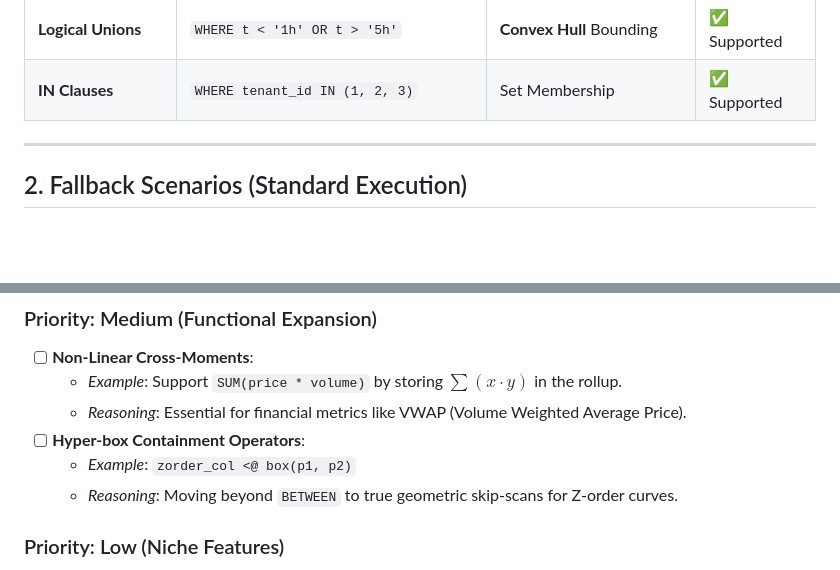
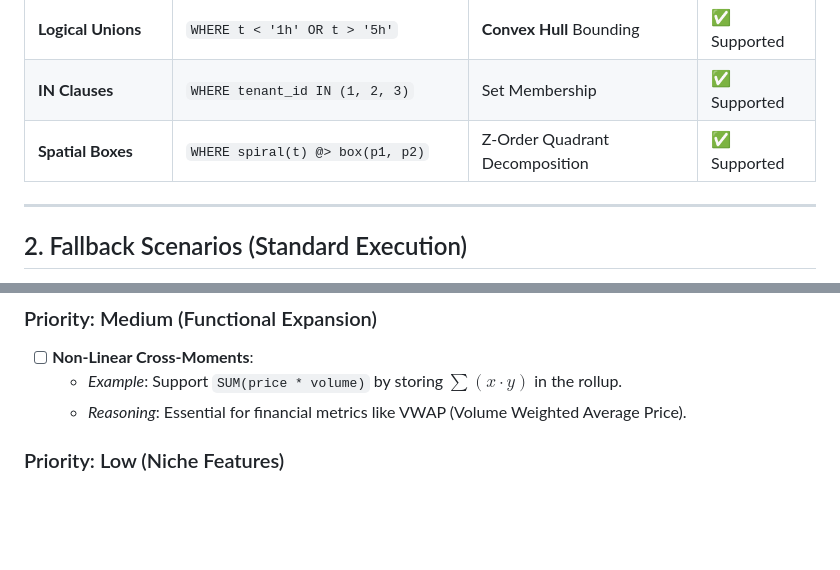
Before and after one commit to jonatas/spiral, a Markdown page: docs/QUERY_ACCELERATION.md, 2 parts joined by grey strips. GitHub-like rendering; blank space fills up the shorter version.

```diff
--- a/docs/QUERY_ACCELERATION.md
+++ b/docs/QUERY_ACCELERATION.md
@@ -16,6 +16,7 @@ Spiral uses a **Constraint Reasoning Engine** to transform standard SQL queries
 | **Join Propagation** | `JOIN b ON a.tid = b.tid WHERE a.tid = 1` | Transitive Equality | ✅ Supported |
 | **Logical Unions** | `WHERE t < '1h' OR t > '5h'` | **Convex Hull** Bounding | ✅ Supported |
 | **IN Clauses** | `WHERE tenant_id IN (1, 2, 3)` | Set Membership | ✅ Supported |
+| **Spatial Boxes** | `WHERE spiral(t) @> box(p1, p2)` | Z-Order Quadrant Decomposition | ✅ Supported |
 
 ---
 
@@ -46,9 +47,6 @@ The following syntaxes currently trigger a fallback to the raw base table to mai
 - [ ] **Non-Linear Cross-Moments**:
     - *Example*: Support `SUM(price * volume)` by storing $\sum(x \cdot y)$ in the rollup.
     - *Reasoning*: Essential for financial metrics like VWAP (Volume Weighted Average Price).
-- [ ] **Hyper-box Containment Operators**:
-    - *Example*: `zorder_col <@ box(p1, p2)`
-    - *Reasoning*: Moving beyond `BETWEEN` to true geometric skip-scans for Z-order curves.
 
 ### Priority: Low (Niche Features)
 - [ ] **Filter-Clause Lifting**:
```
Also changed, not shown: docs/GITHUB_ISSUES.md (+7 -5 lines), docs/TAM_AUDIT.md (+5 -6 lines).
